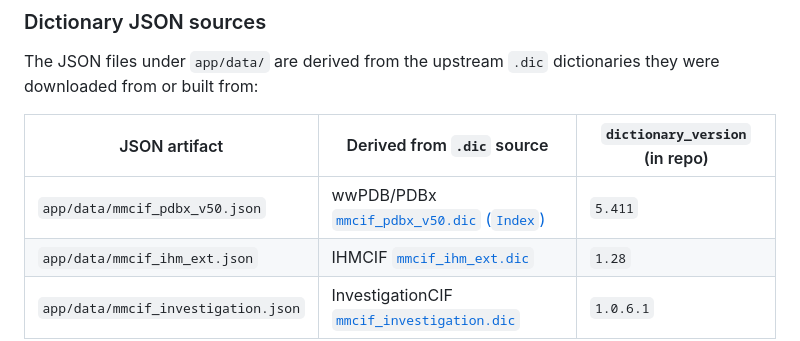
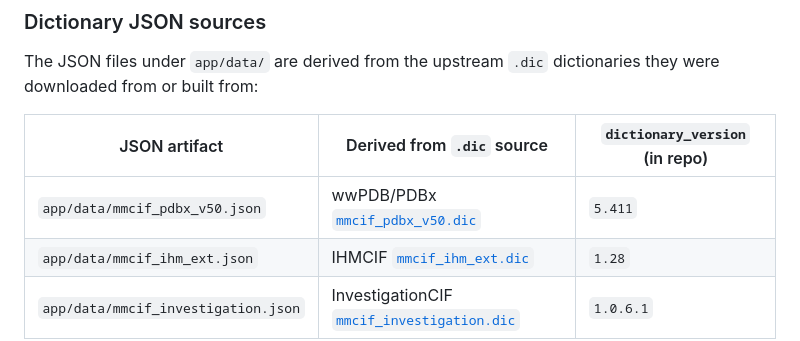
Before and after one commit to deborahharrus/mmcif-dictionary-explorer, a Markdown page: README.md, the part around the change. Drawn GitHub-style.

```diff
--- a/README.md
+++ b/README.md
@@ -32,7 +32,7 @@ The JSON files under `app/data/` are derived from the upstream `.dic` dictionari
 
 | JSON artifact | Derived from `.dic` source | `dictionary_version` (in repo) |
 |---|---|---|
-| `app/data/mmcif_pdbx_v50.json` | wwPDB/PDBx [`mmcif_pdbx_v50.dic` (`Index`)](https://mmcif.wwpdb.org/dictionaries/mmcif_pdbx_v50.dic/Index/) | `5.411` |
+| `app/data/mmcif_pdbx_v50.json` | wwPDB/PDBx [`mmcif_pdbx_v50.dic`](https://mmcif.wwpdb.org/dictionaries/ascii/mmcif_pdbx_v50.dic) | `5.411` |
 | `app/data/mmcif_ihm_ext.json` | IHMCIF [`mmcif_ihm_ext.dic`](https://github.com/ihmwg/IHMCIF/blob/master/dist/mmcif_ihm_ext.dic) | `1.28` |
 | `app/data/mmcif_investigation.json` | InvestigationCIF [`mmcif_investigation.dic`](https://github.com/PDBeurope/InvestigationCIF/blob/main/dist/mmcif_investigation.dic) | `1.0.6.1` |
 
```
